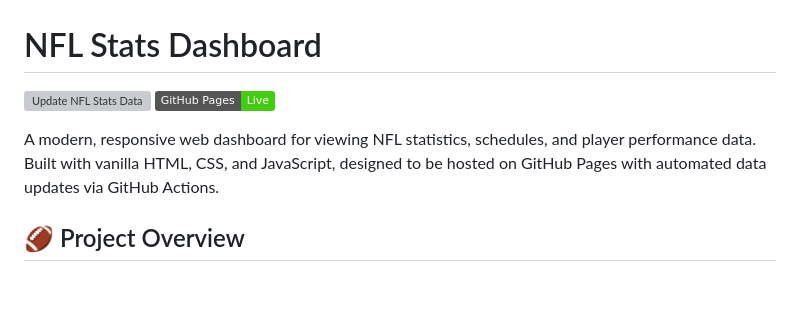
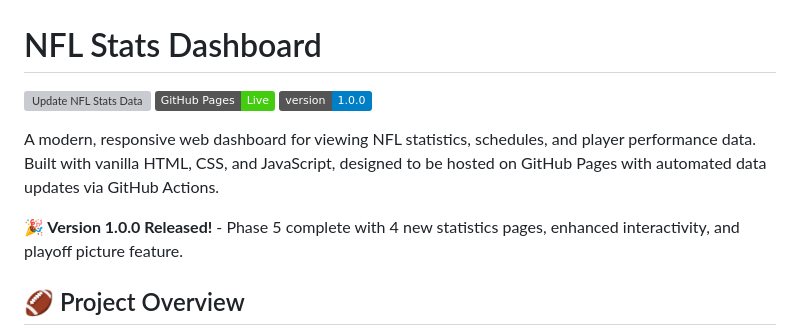
Before and after one commit to jjesse/nfL-stats-dashboard, a Markdown page: README.md, the part around the change. Drawn GitHub-style; badges without logos; blank space fills up the shorter version; grey boxes are pictures that could not be loaded.

```diff
--- a/README.md
+++ b/README.md
@@ -2,8 +2,11 @@
 
 [![Update NFL Stats Data](https://github.com/jjesse/nfl-stats-dashboard/actions/workflows/update-data.yml/badge.svg)](https://github.com/jjesse/nfl-stats-dashboard/actions/workflows/update-data.yml)
 [![GitHub Pages](https://img.shields.io/badge/GitHub%20Pages-Live-brightgreen)](https://jjesse.github.io/nfl-stats-dashboard/)
+[![Version](https://img.shields.io/badge/version-1.0.0-blue.svg)](VERSION.md)
 
 A modern, responsive web dashboard for viewing NFL statistics, schedules, and player performance data. Built with vanilla HTML, CSS, and JavaScript, designed to be hosted on GitHub Pages with automated data updates via GitHub Actions.
+
+**🎉 Version 1.0.0 Released!** - Phase 5 complete with 4 new statistics pages, enhanced interactivity, and playoff picture feature.
 
 ## 🏈 Project Overview
 
```
Also changed, not shown: TODO.md (+24 -23 lines), VERSION.md (added, +95 -0 lines).
